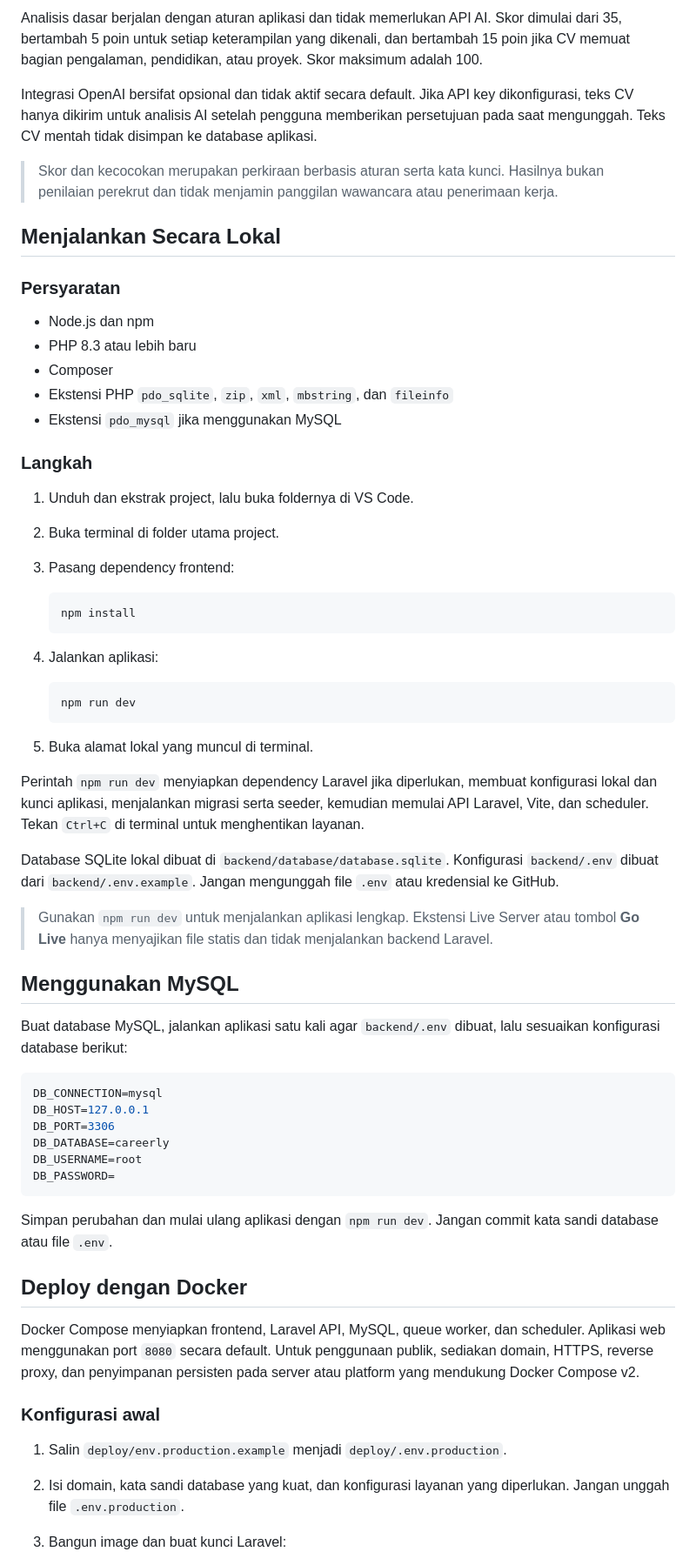
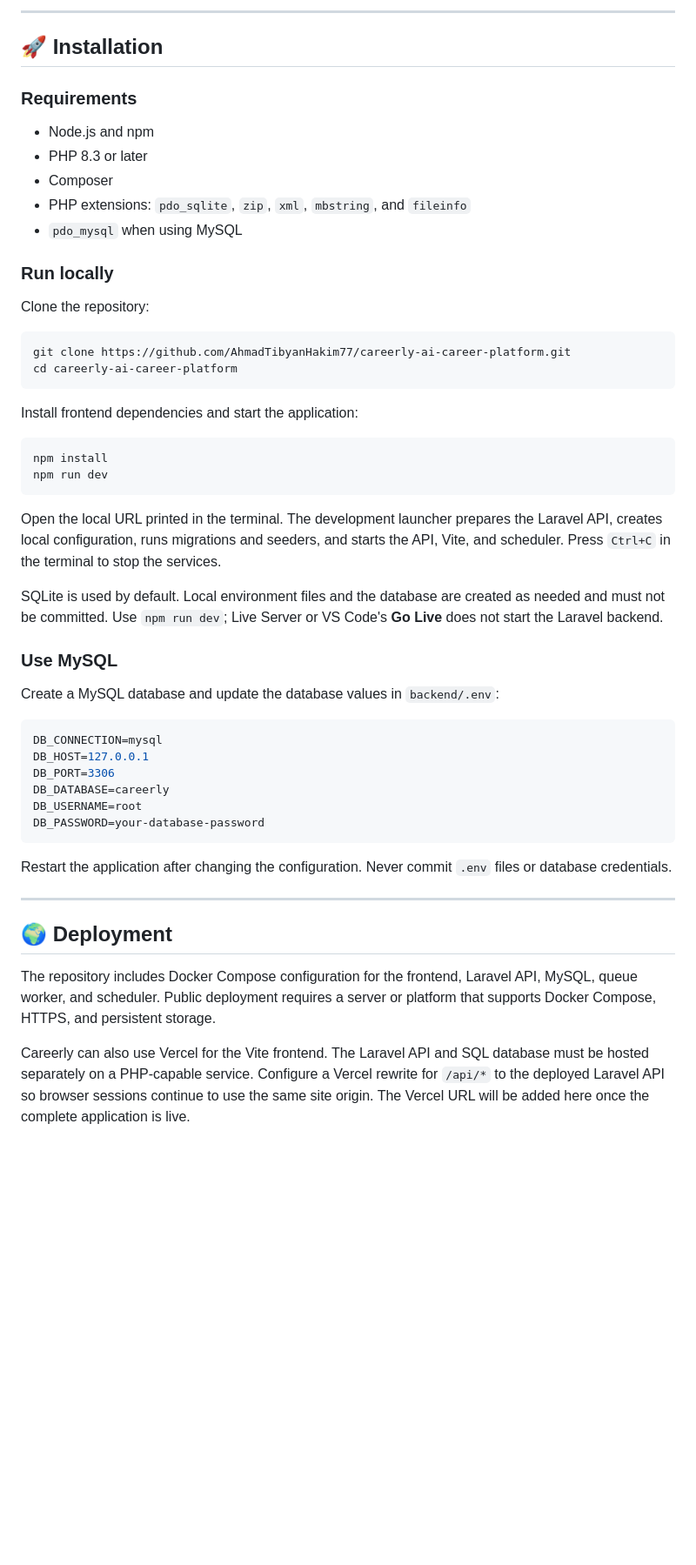
Before and after one commit to AhmadTibyanHakim77/careerly-ai-career-platform, a Markdown page: README.md, the part around one of its changes. Shown at 87% size. GitHub-like rendering; blank space fills up the shorter version.

Commit message:
docs: align README with portfolio reference

````diff
--- a/README.md
+++ b/README.md
@@ -76,47 +83,39 @@ Antarmuka tersedia dalam Bahasa Indonesia dan Bahasa Inggris. Proyek ini dibuat
 
-Analisis dasar berjalan dengan aturan aplikasi dan tidak memerlukan API AI. Skor dimulai dari 35, bertambah 5 poin untuk setiap keterampilan yang dikenali, dan bertambah 15 poin jika CV memuat bagian pengalaman, pendidikan, atau proyek. Skor maksimum adalah 100.
+---
 
-Integrasi OpenAI bersifat opsional dan tidak aktif secara default. Jika API key dikonfigurasi, teks CV hanya dikirim untuk analisis AI setelah pengguna memberikan persetujuan pada saat mengunggah. Teks CV mentah tidak disimpan ke database aplikasi.
+## 🚀 Installation
 
-> Skor dan kecocokan merupakan perkiraan berbasis aturan serta kata kunci. Hasilnya bukan penilaian perekrut dan tidak menjamin panggilan wawancara atau penerimaan kerja.
+### Requirements
 
-## Menjalankan Secara Lokal
+- Node.js and npm
+- PHP 8.3 or later
+- Composer
+- PHP extensions: `pdo_sqlite`, `zip`, `xml`, `mbstring`, and `fileinfo`
+- `pdo_mysql` when using MySQL
 
-### Persyaratan
+### Run locally
 
-- Node.js dan npm
-- PHP 8.3 atau lebih baru
-- Composer
-- Ekstensi PHP `pdo_sqlite`, `zip`, `xml`, `mbstring`, dan `fileinfo`
-- Ekstensi `pdo_mysql` jika menggunakan MySQL
+Clone the repository:
 
-### Langkah
+```bash
+git clone https://github.com/AhmadTibyanHakim77/careerly-ai-career-platform.git
+cd careerly-ai-career-platform
+```
 
-1. Unduh dan ekstrak project, lalu buka foldernya di VS Code.
-2. Buka terminal di folder utama project.
-3. Pasang dependency frontend:
+Install frontend dependencies and start the application:
 
-   ```bash
-   npm install
-   ```
+```bash
+npm install
+npm run dev
+```
 
-4. Jalankan aplikasi:
+Open the local URL printed in the terminal. The development launcher prepares the Laravel API, creates local configuration, runs migrations and seeders, and starts the API, Vite, and scheduler. Press `Ctrl+C` in the terminal to stop the services.
 
-   ```bash
-   npm run dev
-   ```
+SQLite is used by default. Local environment files and the database are created as needed and must not be committed. Use `npm run dev`; Live Server or VS Code's **Go Live** does not start the Laravel backend.
 
-5. Buka alamat lokal yang muncul di terminal.
+### Use MySQL
 
-Perintah `npm run dev` menyiapkan dependency Laravel jika diperlukan, membuat konfigurasi lokal dan kunci aplikasi, menjalankan migrasi serta seeder, kemudian memulai API Laravel, Vite, dan scheduler. Tekan `Ctrl+C` di terminal untuk menghentikan layanan.
-
-Database SQLite lokal dibuat di `backend/database/database.sqlite`. Konfigurasi `backend/.env` dibuat dari `backend/.env.example`. Jangan mengunggah file `.env` atau kredensial ke GitHub.
-
-> Gunakan `npm run dev` untuk menjalankan aplikasi lengkap. Ekstensi Live Server atau tombol **Go Live** hanya menyajikan file statis dan tidak menjalankan backend Laravel.
-
-## Menggunakan MySQL
-
-Buat database MySQL, jalankan aplikasi satu kali agar `backend/.env` dibuat, lalu sesuaikan konfigurasi database berikut:
+Create a MySQL database and update the database values in `backend/.env`:
 
 ```env
 DB_CONNECTION=mysql
@@ -124,18 +123,16 @@ DB_HOST=127.0.0.1
 DB_PORT=3306
 DB_DATABASE=careerly
 DB_USERNAME=root
-DB_PASSWORD=
+DB_PASSWORD=your-database-password
 ```
 
-Simpan perubahan dan mulai ulang aplikasi dengan `npm run dev`. Jangan commit kata sandi database atau file `.env`.
+Restart the application after changing the configuration. Never commit `.env` files or database credentials.
 
-## Deploy dengan Docker
+---
 
-Docker Compose menyiapkan frontend, Laravel API, MySQL, queue worker, dan scheduler. Aplikasi web menggunakan port `8080` secara default. Untuk penggunaan publik, sediakan domain, HTTPS, reverse proxy, dan penyimpanan persisten pada server atau platform yang mendukung Docker Compose v2.
+## 🌍 Deployment
 
-### Konfigurasi awal
+The repository includes Docker Compose configuration for the frontend, Laravel API, MySQL, queue worker, and scheduler. Public deployment requires a server or platform that supports Docker Compose, HTTPS, and persistent storage.
 
-1. Salin `deploy/env.production.example` menjadi `deploy/.env.production`.
-2. Isi domain, kata sandi database yang kuat, dan konfigurasi layanan yang diperlukan. Jangan unggah file `.env.production`.
-3. Bangun image dan buat kunci Laravel:
+Careerly can also use Vercel for the Vite frontend. The Laravel API and SQL database must be hosted separately on a PHP-capable service. Configure a Vercel rewrite for `/api/*` to the deployed Laravel API so browser sessions continue to use the same site origin. The Vercel URL will be added here once the complete application is live.
 
````
Also changed, not shown: other parts of README.md (+96 -110 lines).
